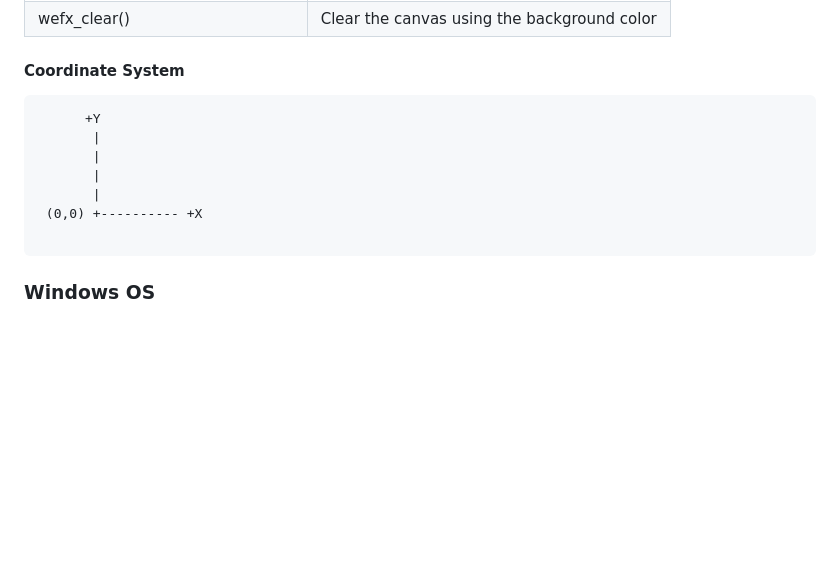
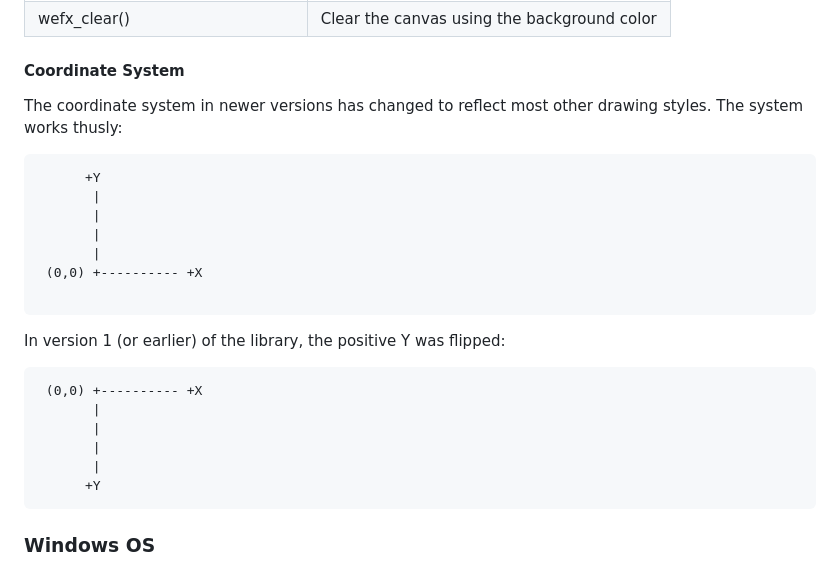
Before and after one commit to robrohan/wefx, a Markdown page: README.md, the part around the change. GitHub-like rendering; blank space fills up the shorter version.

Commit message:
Adding more words

````diff
--- a/README.md
+++ b/README.md
@@ -141,6 +141,8 @@ The API calls try to emulate [gfx][gfx] as much as possible. Here are a few curr
 
 #### Coordinate System
 
+The coordinate system in newer versions has changed to reflect most other drawing styles. The system works thusly:
+
 ```
       +Y
        |
@@ -149,6 +151,17 @@ The API calls try to emulate [gfx][gfx] as much as possible. Here are a few curr
        |
  (0,0) +---------- +X
 
+```
+
+In version 1 (or earlier) of the library, the positive Y was flipped:
+
+```
+ (0,0) +---------- +X
+       |
+       |
+       |
+       |
+      +Y
 ```
 
 ### Windows OS
````
